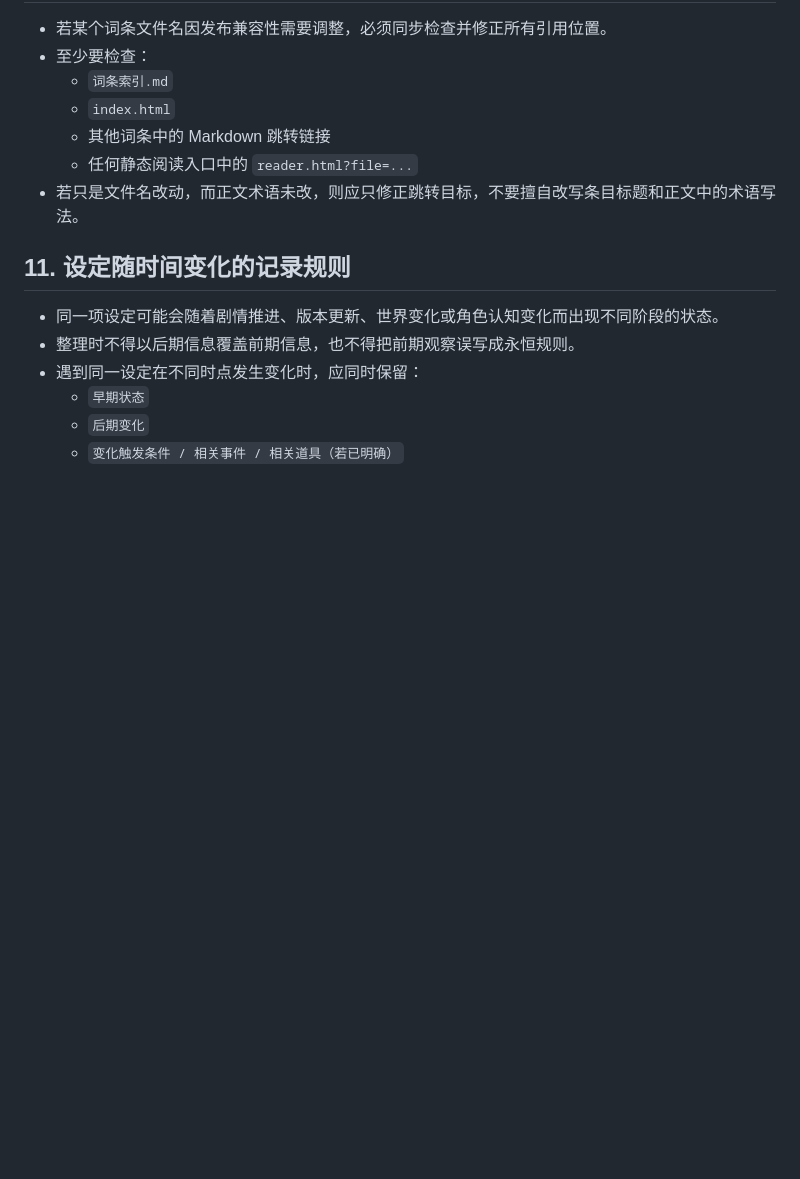
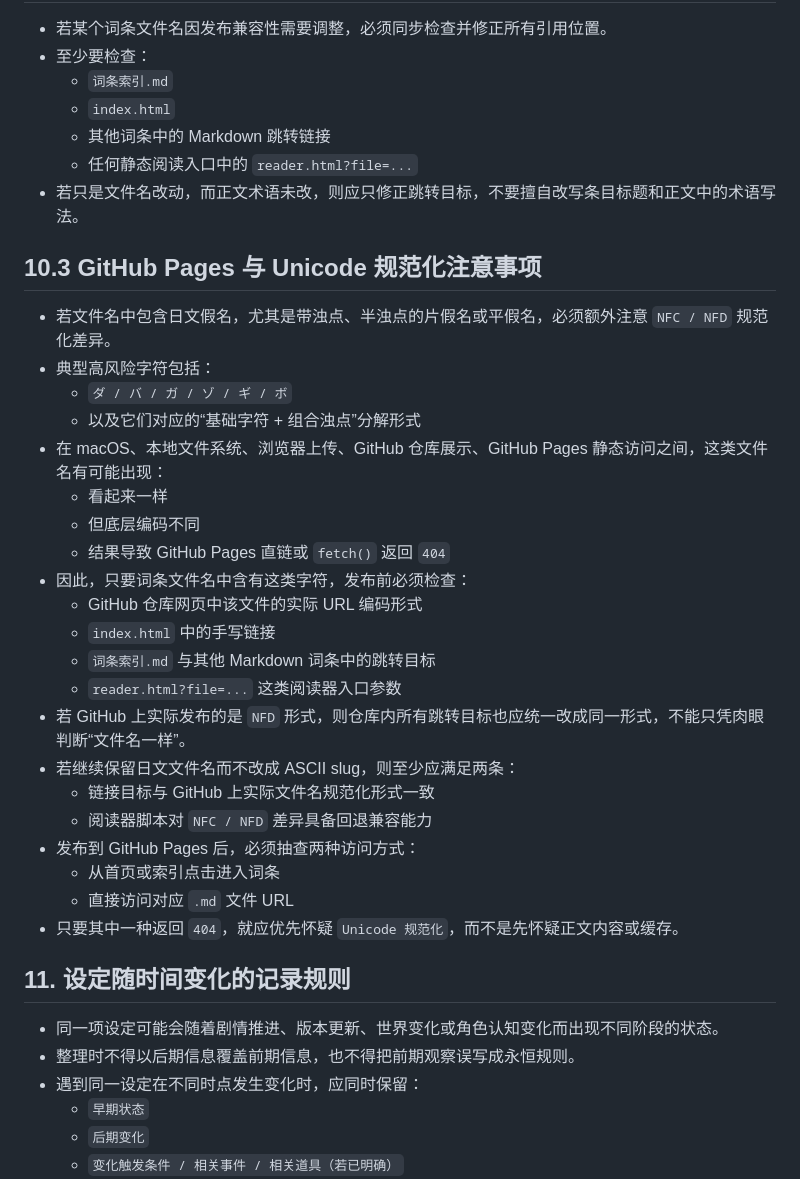
Before and after one commit to wildgunhuang/loghorizoninfoai, a Markdown page: 整理规则.md, the part around the change. Rendered like a GitHub page; blank space fills up the shorter version.

```diff
--- a/整理规则.md
+++ b/整理规则.md
@@ -180,6 +180,29 @@
   - 任何静态阅读入口中的 `reader.html?file=...`
 - 若只是文件名改动，而正文术语未改，则应只修正跳转目标，不要擅自改写条目标题和正文中的术语写法。
 
+## 10.3 GitHub Pages 与 Unicode 规范化注意事项
+- 若文件名中包含日文假名，尤其是带浊点、半浊点的片假名或平假名，必须额外注意 `NFC / NFD` 规范化差异。
+- 典型高风险字符包括：
+  - `ダ / バ / ガ / ゾ / ギ / ボ`
+  - 以及它们对应的“基础字符 + 组合浊点”分解形式
+- 在 macOS、本地文件系统、浏览器上传、GitHub 仓库展示、GitHub Pages 静态访问之间，这类文件名有可能出现：
+  - 看起来一样
+  - 但底层编码不同
+  - 结果导致 GitHub Pages 直链或 `fetch()` 返回 `404`
+- 因此，只要词条文件名中含有这类字符，发布前必须检查：
+  - GitHub 仓库网页中该文件的实际 URL 编码形式
+  - `index.html` 中的手写链接
+  - `词条索引.md` 与其他 Markdown 词条中的跳转目标
+  - `reader.html?file=...` 这类阅读器入口参数
+- 若 GitHub 上实际发布的是 `NFD` 形式，则仓库内所有跳转目标也应统一改成同一形式，不能只凭肉眼判断“文件名一样”。
+- 若继续保留日文文件名而不改成 ASCII slug，则至少应满足两条：
+  - 链接目标与 GitHub 上实际文件名规范化形式一致
+  - 阅读器脚本对 `NFC / NFD` 差异具备回退兼容能力
+- 发布到 GitHub Pages 后，必须抽查两种访问方式：
+  - 从首页或索引点击进入词条
+  - 直接访问对应 `.md` 文件 URL
+- 只要其中一种返回 `404`，就应优先怀疑 `Unicode 规范化`，而不是先怀疑正文内容或缓存。
+
 ## 11. 设定随时间变化的记录规则
 - 同一项设定可能会随着剧情推进、版本更新、世界变化或角色认知变化而出现不同阶段的状态。
 - 整理时不得以后期信息覆盖前期信息，也不得把前期观察误写成永恒规则。
```
